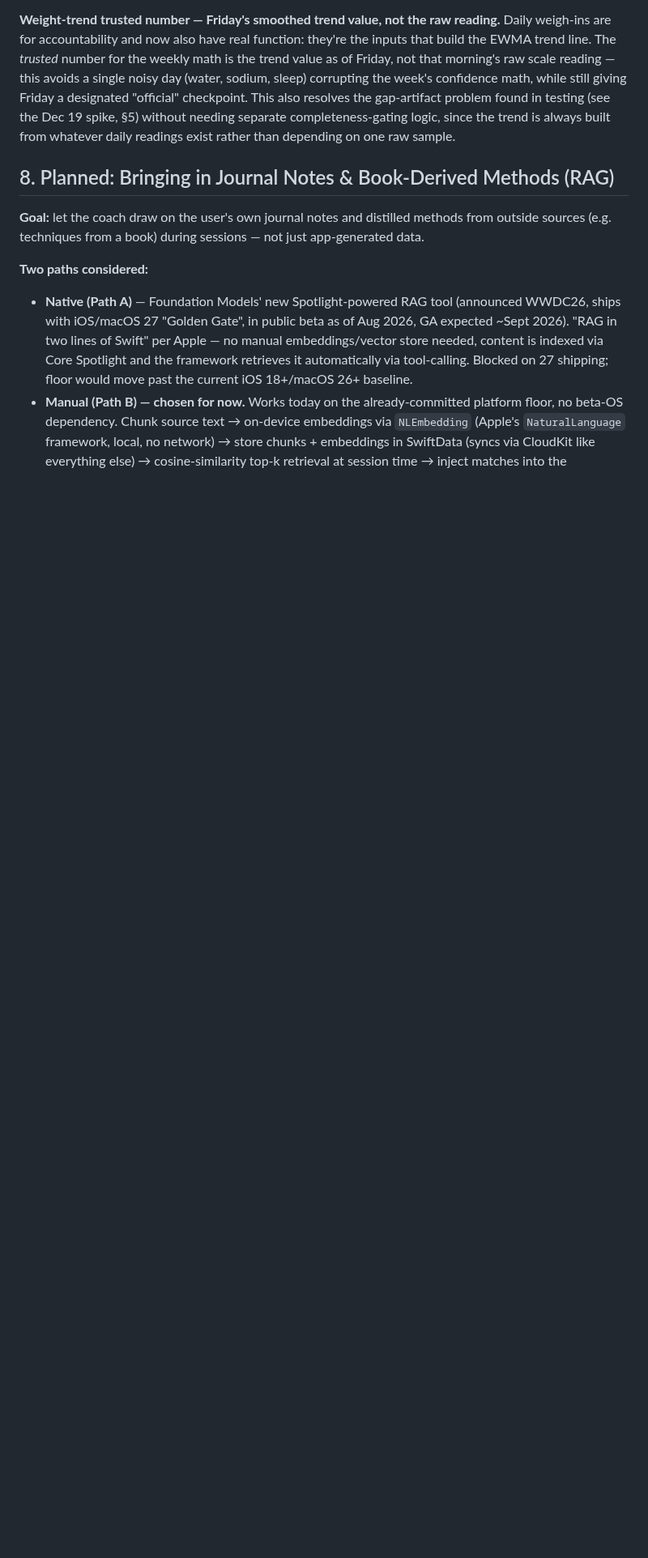
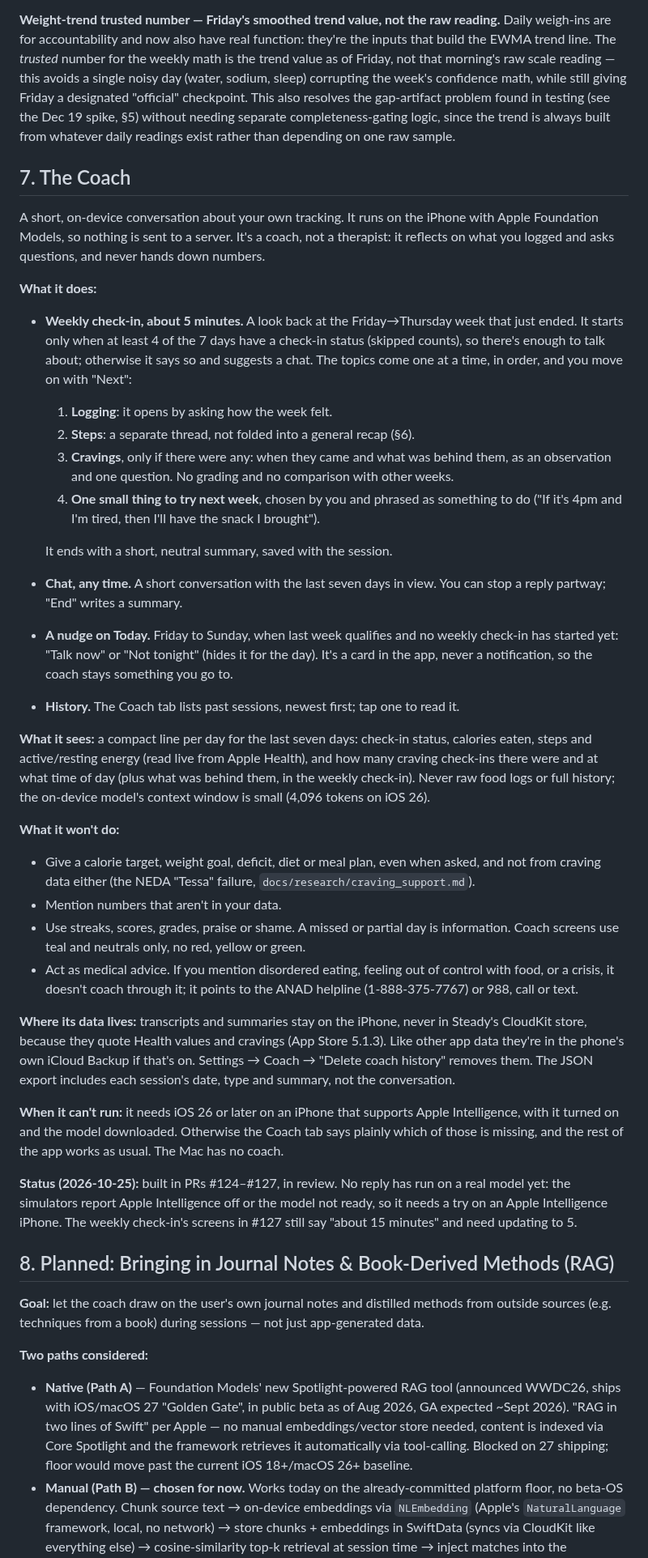
Before and after one commit to jnnabugwu/steady, a Markdown page: docs/steady_product_overview.md, the part around the change. Shown at 81% size. GitHub-like rendering; blank space fills up the shorter version.

Commit message:
docs: summarise what the coach does in the product overview
Co-Authored-By: Claude Opus 5.5 (1M context) <noreply@anthropic.com>

```diff
--- a/docs/steady_product_overview.md
+++ b/docs/steady_product_overview.md
@@ -160,6 +160,66 @@ sodium, sleep) corrupting the week's confidence math, while still giving Friday
 "official" checkpoint. This also resolves the gap-artifact problem found in testing (see the
 Dec 19 spike, §5) without needing separate completeness-gating logic, since the trend is
 always built from whatever daily readings exist rather than depending on one raw sample.
+
+## 7. The Coach
+
+A short, on-device conversation about your own tracking. It runs on the iPhone with Apple
+Foundation Models, so nothing is sent to a server. It's a coach, not a therapist: it reflects
+on what you logged and asks questions, and never hands down numbers.
+
+**What it does:**
+
+- **Weekly check-in, about 5 minutes.** A look back at the Friday→Thursday week that just
+  ended. It starts only when at least 4 of the 7 days have a check-in status (skipped
+  counts), so there's enough to talk about; otherwise it says so and suggests a chat. The
+  topics come one at a time, in order, and you move on with "Next":
+  1. **Logging**: it opens by asking how the week felt.
+  2. **Steps**: a separate thread, not folded into a general recap (§6).
+  3. **Cravings**, only if there were any: when they came and what was behind them, as an
+     observation and one question. No grading and no comparison with other weeks.
+  4. **One small thing to try next week**, chosen by you and phrased as something to do
+     ("If it's 4pm and I'm tired, then I'll have the snack I brought").
+
+  It ends with a short, neutral summary, saved with the session.
+- **Chat, any time.** A short conversation with the last seven days in view. You can stop a
+  reply partway; "End" writes a summary.
+- **A nudge on Today.** Friday to Sunday, when last week qualifies and no weekly check-in has
+  started yet: "Talk now" or "Not tonight" (hides it for the day). It's a card in the app,
+  never a notification, so the coach stays something you go to.
+- **History.** The Coach tab lists past sessions, newest first; tap one to read it.
+
+**What it sees:** a compact line per day for the last seven days: check-in status, calories
+eaten, steps and active/resting energy (read live from Apple Health), and how many craving
+check-ins there were and at what time of day (plus what was behind them, in the weekly
+check-in). Never raw food logs or full history; the on-device model's context window is
+small (4,096 tokens on iOS 26).
+
+**What it won't do:**
+
+- Give a calorie target, weight goal, deficit, diet or meal plan, even when asked, and not
+  from craving data either (the NEDA "Tessa" failure, `docs/research/craving_support.md`).
+- Mention numbers that aren't in your data.
+- Use streaks, scores, grades, praise or shame. A missed or partial day is information.
+  Coach screens use teal and neutrals only, no red, yellow or green.
+- Act as medical advice. If you mention disordered eating, feeling out of control with
+  food, or a crisis, it doesn't coach through it; it points to the ANAD helpline
+  (1-888-375-7767) or 988, call or text.
+
+**Where its data lives:** transcripts and summaries stay on the iPhone, never in Steady's
+CloudKit store, because they quote Health values and cravings (App Store 5.1.3). Like other
+app data they're in the phone's own iCloud Backup if that's on. Settings → Coach → "Delete
+coach history" removes them. The JSON export includes each session's date, type and summary,
+not the conversation.
+
+**When it can't run:** it needs iOS 26 or later on an iPhone that supports Apple
+Intelligence, with it turned on and the model downloaded. Otherwise the Coach tab says
+plainly which of those is missing, and the rest of the app works as usual. The Mac has no
+coach.
+
+**Status (2026-10-25):** built in PRs #124–#127, in review. No reply has run on a real
+model yet: the simulators report Apple Intelligence off or the model not ready, so it needs
+a try on an Apple Intelligence iPhone. The weekly check-in's screens in #127 still say
+"about 15 minutes" and need updating to 5.
 
 ## 8. Planned: Bringing in Journal Notes & Book-Derived Methods (RAG)
 
```
